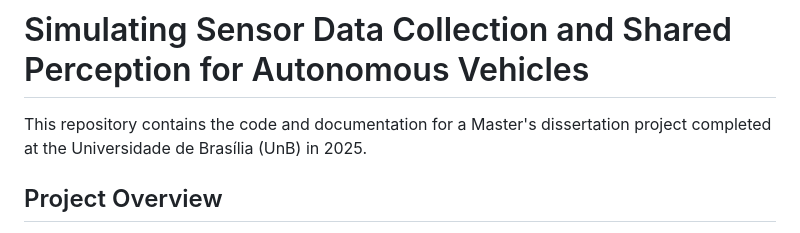
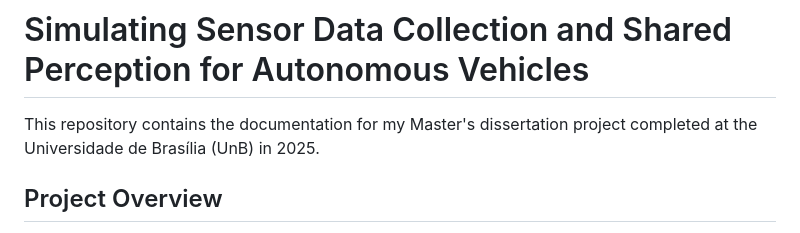
Before and after one commit to chris-redfield/masters-dissertation, a Markdown page: README.md, the part around the change. GitHub-like rendering.

```diff
--- a/README.md
+++ b/README.md
@@ -1,6 +1,6 @@
 # Simulating Sensor Data Collection and Shared Perception for Autonomous Vehicles
 
-This repository contains the code and documentation for a Master's dissertation project completed at the Universidade de Brasília (UnB) in 2025.
+This repository contains the documentation for my Master's dissertation project completed at the Universidade de Brasília (UnB) in 2025.
 
 ## Project Overview
 
```
